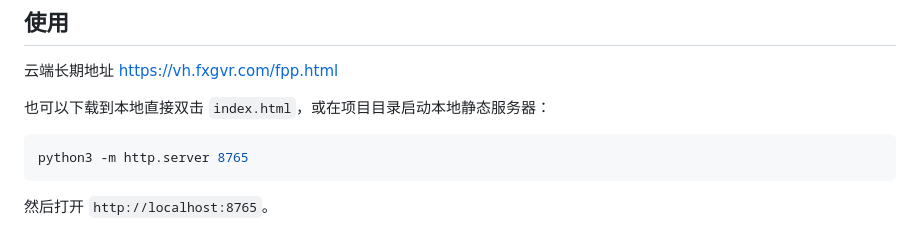
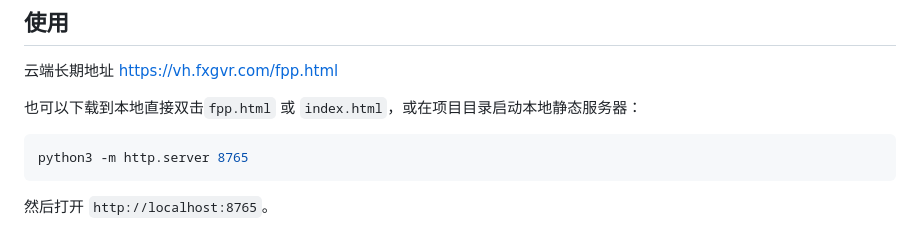
Before and after one commit to FXGVR/FPP, a Markdown page: README.md, the part around the change. Rendered like a GitHub page.

Commit message:
Update file names in usage instructions

````diff
--- a/README.md
+++ b/README.md
@@ -13,7 +13,7 @@
 云端长期地址
 https://vh.fxgvr.com/fpp.html
 
-也可以下载到本地直接双击 `index.html`，或在项目目录启动本地静态服务器：
+也可以下载到本地直接双击`fpp.html` 或 `index.html`，或在项目目录启动本地静态服务器：
 
 ```sh
 python3 -m http.server 8765
````
